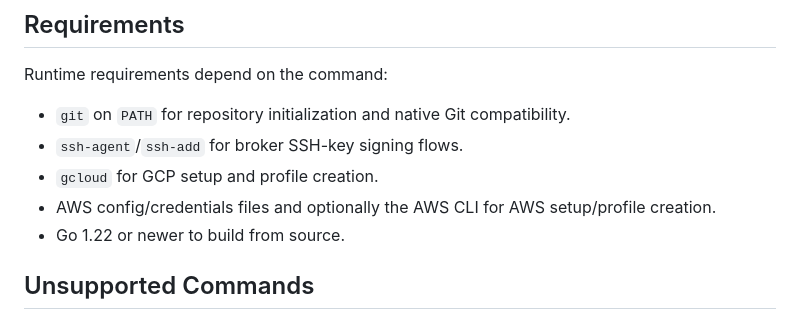
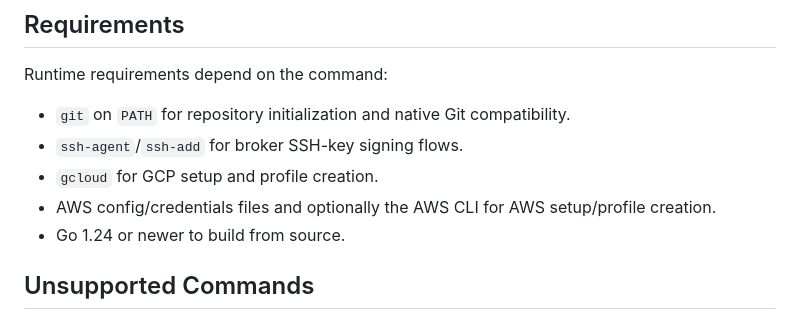
Before and after one commit to bucketgit/bgit, a Markdown page: README.md, the part around the change. Drawn GitHub-style.

Commit message:
Updated min go version to build from source in README

```diff
--- a/README.md
+++ b/README.md
@@ -579,7 +579,7 @@ Runtime requirements depend on the command:
 - `gcloud` for GCP setup and profile creation.
 - AWS config/credentials files and optionally the AWS CLI for AWS setup/profile
   creation.
-- Go 1.22 or newer to build from source.
+- Go 1.24 or newer to build from source.
 
 ## Unsupported Commands
 
```
